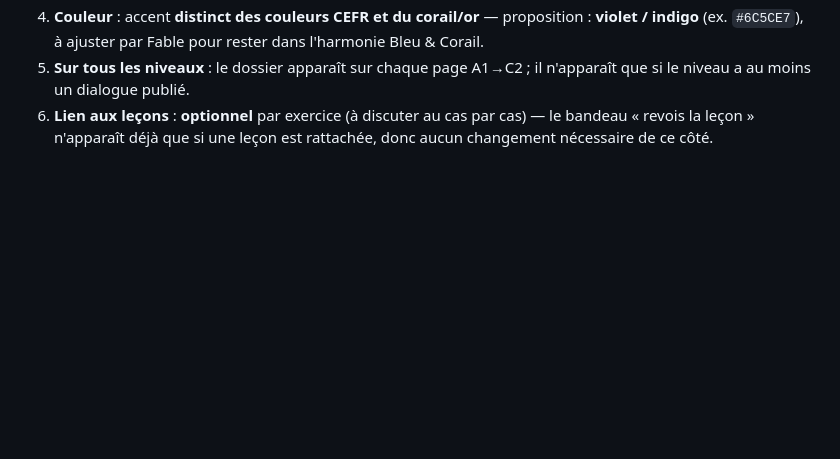
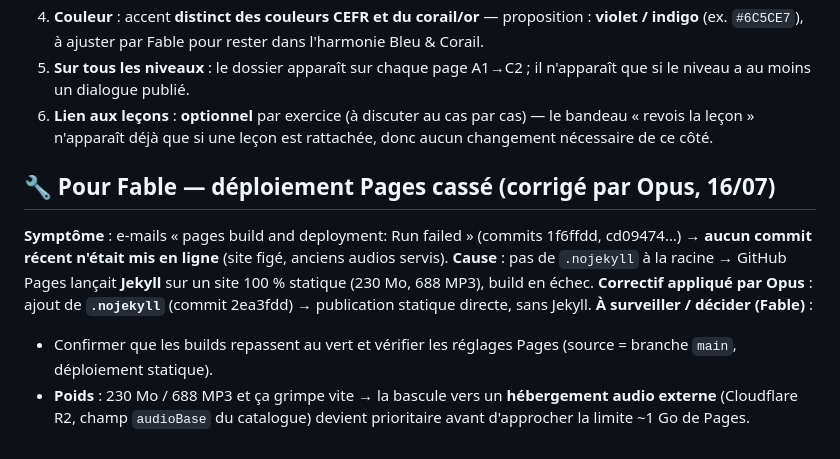
Before and after one commit to Leo-et-moi/leo-et-moi, a Markdown page: PENDING_TASKS.md, the part around the change. Drawn GitHub-style; blank space fills up the shorter version.

Commit message:
PENDING (pour Fable) : Pages build cassé (Jekyll) → .nojekyll ajouté ; surveiller builds + poids 230Mo/688 MP3 (hébergement audio externe prioritaire)

```diff
--- a/PENDING_TASKS.md
+++ b/PENDING_TASKS.md
@@ -76,3 +76,12 @@ _(aucune)_
 4. **Couleur** : accent **distinct des couleurs CEFR et du corail/or** — proposition : **violet / indigo** (ex. `#6C5CE7`), à ajuster par Fable pour rester dans l'harmonie Bleu & Corail.
 5. **Sur tous les niveaux** : le dossier apparaît sur chaque page A1→C2 ; il n'apparaît que si le niveau a au moins un dialogue publié.
 6. **Lien aux leçons** : **optionnel** par exercice (à discuter au cas par cas) — le bandeau « revois la leçon » n'apparaît déjà que si une leçon est rattachée, donc aucun changement nécessaire de ce côté.
+
+## 🔧 Pour Fable — déploiement Pages cassé (corrigé par Opus, 16/07)
+
+**Symptôme** : e-mails « pages build and deployment: Run failed » (commits 1f6ffdd, cd09474…) → **aucun commit récent n'était mis en ligne** (site figé, anciens audios servis).
+**Cause** : pas de `.nojekyll` à la racine → GitHub Pages lançait **Jekyll** sur un site 100 % statique (230 Mo, 688 MP3), build en échec.
+**Correctif appliqué par Opus** : ajout de **`.nojekyll`** (commit 2ea3fdd) → publication statique directe, sans Jekyll.
+**À surveiller / décider (Fable)** :
+- Confirmer que les builds repassent au vert et vérifier les réglages Pages (source = branche `main`, déploiement statique).
+- **Poids** : 230 Mo / 688 MP3 et ça grimpe vite → la bascule vers un **hébergement audio externe** (Cloudflare R2, champ `audioBase` du catalogue) devient prioritaire avant d'approcher la limite ~1 Go de Pages.
```
